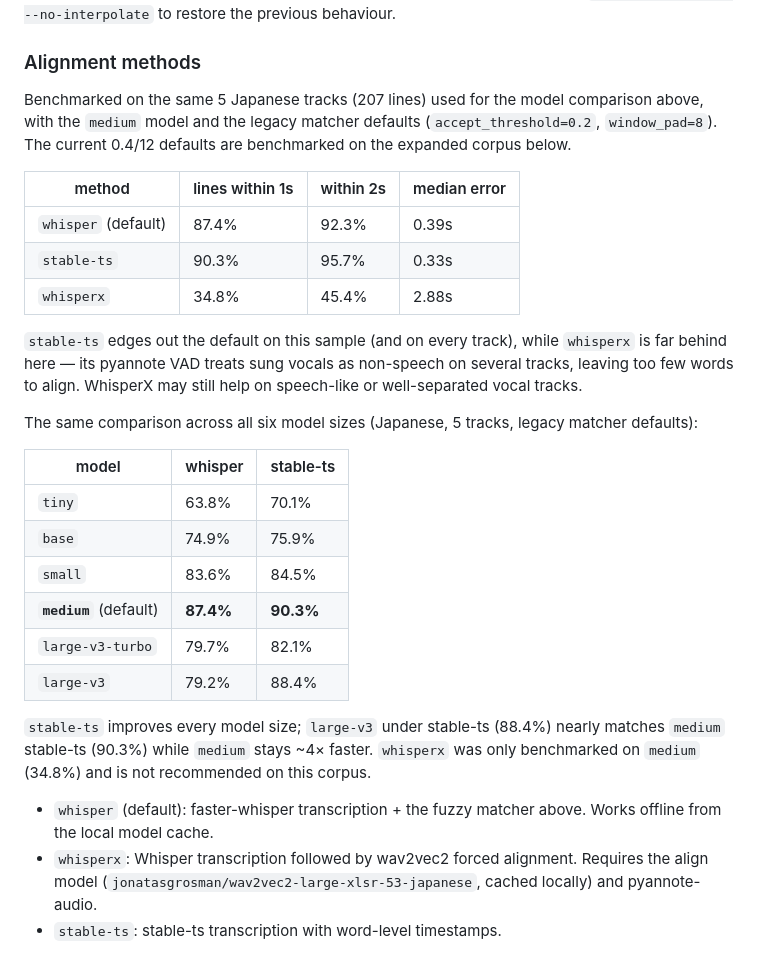
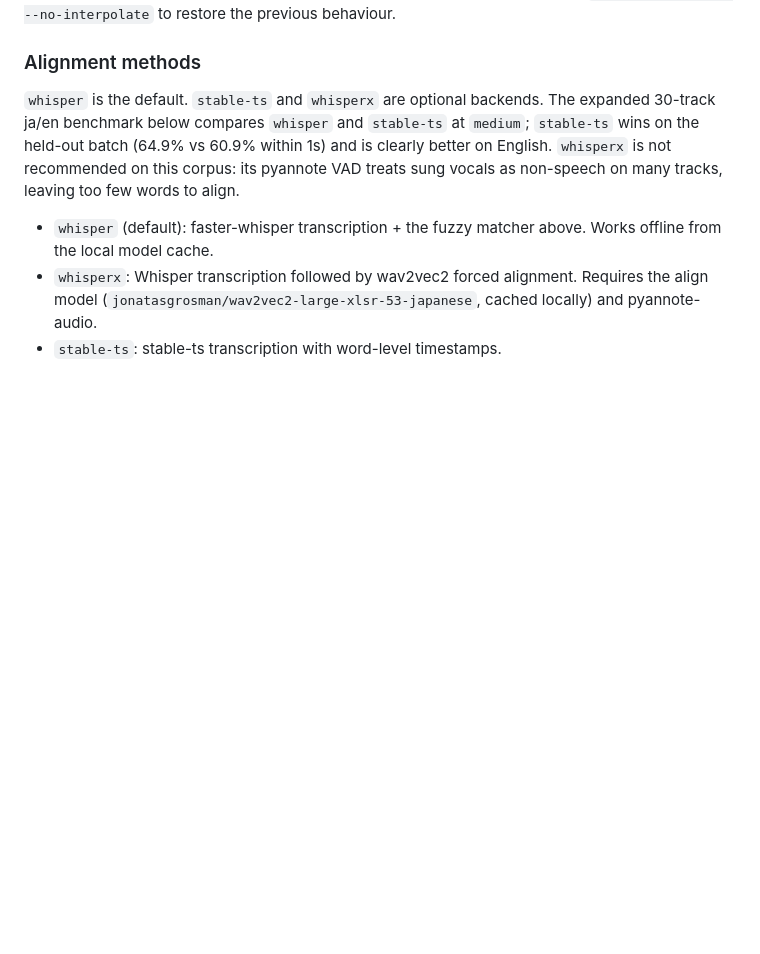
Before and after one commit to PixelAxolotl/lrc-sync, a Markdown page: README.md, the part around one of its changes. Rendered like a GitHub page; blank space fills up the shorter version.

```diff
--- a/README.md
+++ b/README.md
@@ -88,38 +88,12 @@ avoids the old compounding "previous line + 1s" ramp. Pass `--similarity sets
 
 ### Alignment methods
 
-Benchmarked on the same 5 Japanese tracks (207 lines) used for the model
-comparison above, with the `medium` model and the legacy matcher defaults
-(`accept_threshold=0.2`, `window_pad=8`). The current 0.4/12 defaults are
-benchmarked on the expanded corpus below.
-
-| method | lines within 1s | within 2s | median error |
-|---|---|---|---|
-| `whisper` (default) | 87.4% | 92.3% | 0.39s |
-| `stable-ts` | 90.3% | 95.7% | 0.33s |
-| `whisperx` | 34.8% | 45.4% | 2.88s |
-
-`stable-ts` edges out the default on this sample (and on every track), while
-`whisperx` is far behind here — its pyannote VAD treats sung vocals as
-non-speech on several tracks, leaving too few words to align. WhisperX may
-still help on speech-like or well-separated vocal tracks.
-
-The same comparison across all six model sizes (Japanese, 5 tracks, legacy
-matcher defaults):
-
-| model | whisper | stable-ts |
-|---|---|---|
-| `tiny` | 63.8% | 70.1% |
-| `base` | 74.9% | 75.9% |
-| `small` | 83.6% | 84.5% |
-| **`medium`** (default) | **87.4%** | **90.3%** |
-| `large-v3-turbo` | 79.7% | 82.1% |
-| `large-v3` | 79.2% | 88.4% |
-
-`stable-ts` improves every model size; `large-v3` under stable-ts (88.4%)
-nearly matches `medium` stable-ts (90.3%) while `medium` stays ~4× faster.
-`whisperx` was only benchmarked on `medium` (34.8%) and is not recommended
-on this corpus.
+`whisper` is the default. `stable-ts` and `whisperx` are optional backends.
+The expanded 30-track ja/en benchmark below compares `whisper` and `stable-ts`
+at `medium`; `stable-ts` wins on the held-out batch (64.9% vs 60.9% within 1s)
+and is clearly better on English. `whisperx` is not recommended on this corpus:
+its pyannote VAD treats sung vocals as non-speech on many tracks, leaving too
+few words to align.
 
 - `whisper` (default): faster-whisper transcription + the fuzzy matcher above.
   Works offline from the local model cache.
```
Also changed, not shown: other parts of README.md (+31 -104 lines), docs/benchmark-v2.md (added, +118 -0 lines).
